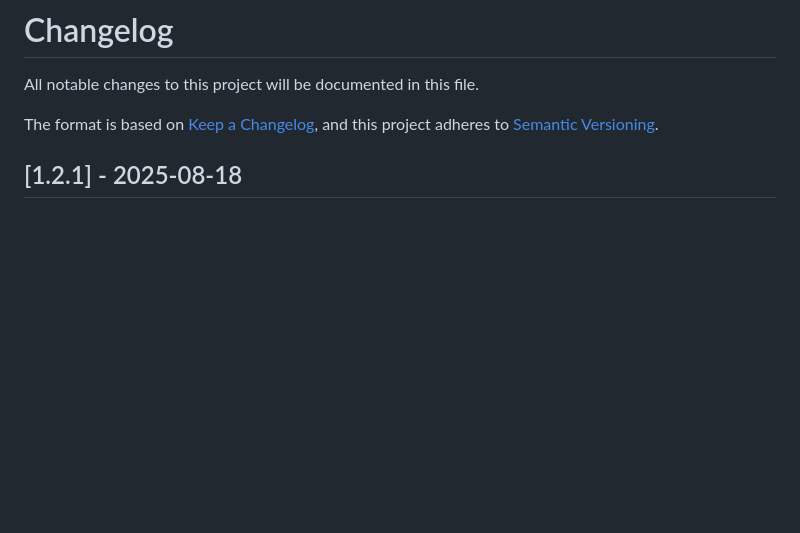
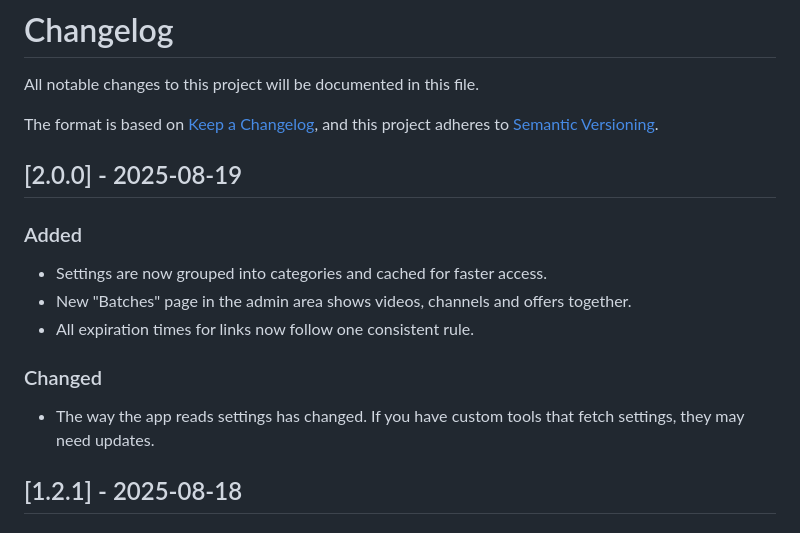
Before and after one commit to N3XT0R/video_sharing, a Markdown page: CHANGELOG.md, the part around the change. GitHub-like rendering; blank space fills up the shorter version.

Commit message:
docs: add changelog for 2.0.0

```diff
--- a/CHANGELOG.md
+++ b/CHANGELOG.md
@@ -4,6 +4,18 @@ All notable changes to this project will be documented in this file.
 
 The format is based on [Keep a Changelog](https://keepachangelog.com/en/1.1.0/),
 and this project adheres to [Semantic Versioning](https://semver.org/spec/v2.0.0.html).
+
+## [2.0.0] - 2025-08-19
+
+### Added
+
+- Settings are now grouped into categories and cached for faster access.
+- New "Batches" page in the admin area shows videos, channels and offers together.
+- All expiration times for links now follow one consistent rule.
+
+### Changed
+
+- The way the app reads settings has changed. If you have custom tools that fetch settings, they may need updates.
 
 ## [1.2.1] - 2025-08-18
 
```
